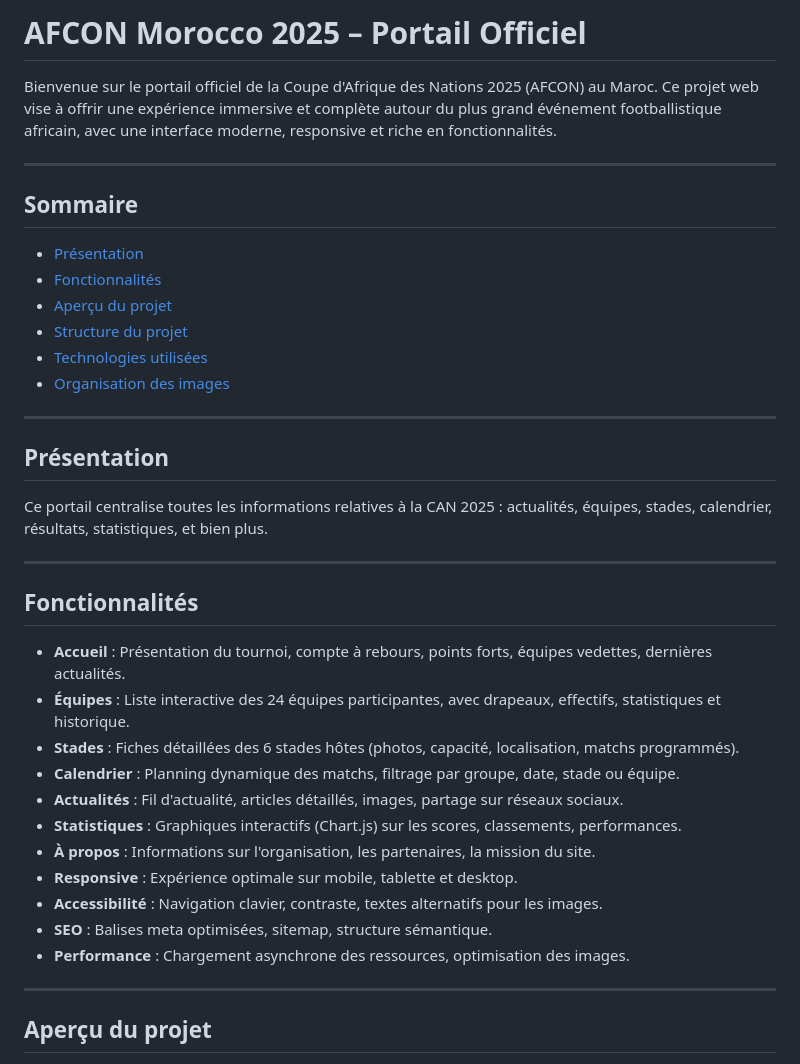
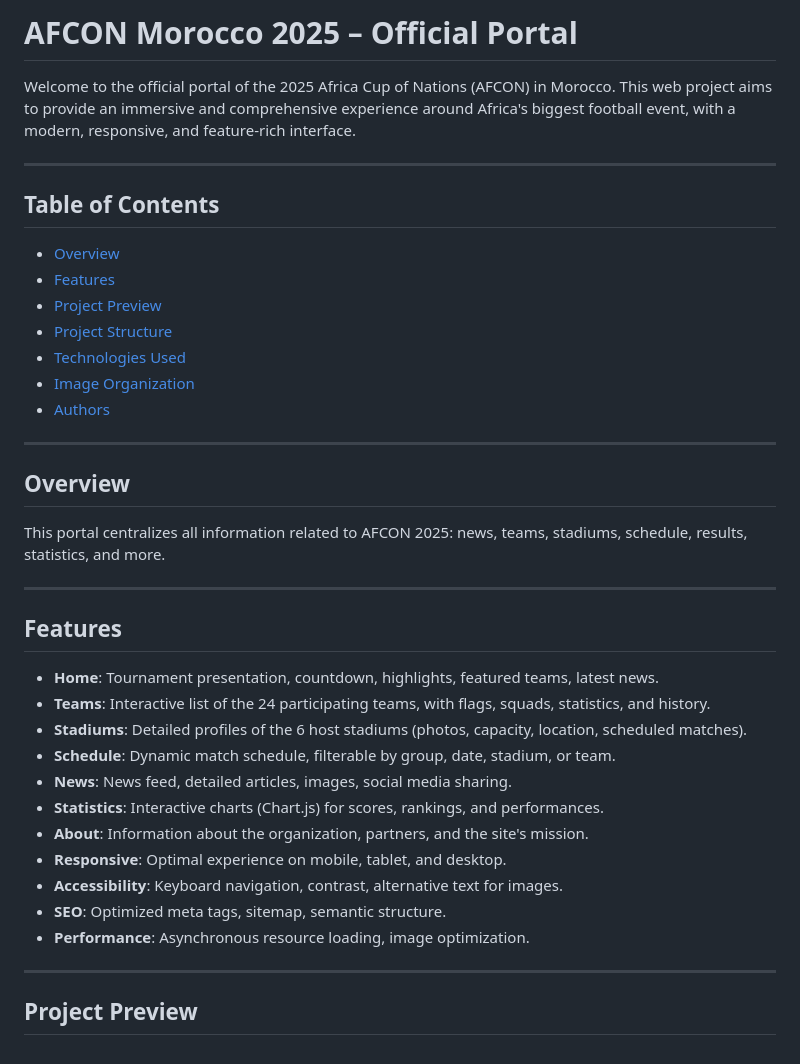
Before and after one commit to iSOx64/projet_web25, a Markdown page: README.md, the part around one of its changes. Drawn GitHub-style.

```diff
--- a/README.md
+++ b/README.md
@@ -1,41 +1,42 @@
-# AFCON Morocco 2025 – Portail Officiel
+# AFCON Morocco 2025 – Official Portal
 
-Bienvenue sur le portail officiel de la Coupe d'Afrique des Nations 2025 (AFCON) au Maroc. Ce projet web vise à offrir une expérience immersive et complète autour du plus grand événement footballistique africain, avec une interface moderne, responsive et riche en fonctionnalités.
+Welcome to the official portal of the 2025 Africa Cup of Nations (AFCON) in Morocco. This web project aims to provide an immersive and comprehensive experience around Africa's biggest football event, with a modern, responsive, and feature-rich interface.
 
 ---
 
-## Sommaire
+## Table of Contents
 
-- [Présentation](#présentation)
-- [Fonctionnalités](#fonctionnalités)
-- [Aperçu du projet](#aperçu-du-projet)
-- [Structure du projet](#structure-du-projet)
-- [Technologies utilisées](#technologies-utilisées)
-- [Organisation des images](#organisation-des-images)
+- [Overview](#overview)
+- [Features](#features)
+- [Project Preview](#project-preview)
+- [Project Structure](#project-structure)
+- [Technologies Used](#technologies-used)
+- [Image Organization](#image-organization)
+- [Authors](#authors)
 
 ---
 
-## Présentation
+## Overview
 
-Ce portail centralise toutes les informations relatives à la CAN 2025 : actualités, équipes, stades, calendrier, résultats, statistiques, et bien plus.
+This portal centralizes all information related to AFCON 2025: news, teams, stadiums, schedule, results, statistics, and more.
 
 ---
 
-## Fonctionnalités
+## Features
 
-- **Accueil** : Présentation du tournoi, compte à rebours, points forts, équipes vedettes, dernières actualités.
-- **Équipes** : Liste interactive des 24 équipes participantes, avec drapeaux, effectifs, statistiques et historique.
-- **Stades** : Fiches détaillées des 6 stades hôtes (photos, capacité, localisation, matchs programmés).
-- **Calendrier** : Planning dynamique des matchs, filtrage par groupe, date, stade ou équipe.
-- **Actualités** : Fil d'actualité, articles détaillés, images, partage sur réseaux sociaux.
-- **Statistiques** : Graphiques interactifs (Chart.js) sur les scores, classements, performances.
-- **À propos** : Informations sur l'organisation, les partenaires, la mission du site.
-- **Responsive** : Expérience optimale sur mobile, tablette et desktop.
-- **Accessibilité** : Navigation clavier, contraste, textes alternatifs pour les images.
-- **SEO** : Balises meta optimisées, sitemap, structure sémantique.
-- **Performance** : Chargement asynchrone des ressources, optimisation des images.
+- **Home**: Tournament presentation, countdown, highlights, featured teams, latest news.
+- **Teams**: Interactive list of the 24 participating teams, with flags, squads, statistics, and history.
+- **Stadiums**: Detailed profiles of the 6 host stadiums (photos, capacity, location, scheduled matches).
+- **Schedule**: Dynamic match schedule, filterable by group, date, stadium, or team.
+- **News**: News feed, detailed articles, images, social media sharing.
+- **Statistics**: Interactive charts (Chart.js) for scores, rankings, and performances.
+- **About**: Information about the organization, partners, and the site's mission.
+- **Responsive**: Optimal experience on mobile, tablet, and desktop.
+- **Accessibility**: Keyboard navigation, contrast, alternative text for images.
+- **SEO**: Optimized meta tags, sitemap, semantic structure.
+- **Performance**: Asynchronous resource loading, image optimization.
 
 ---
 
-## Aperçu du projet
+## Project Preview
 
```
Also changed, not shown: other parts of README.md (+40 -40 lines).
